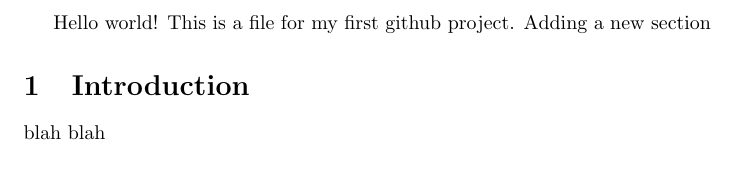
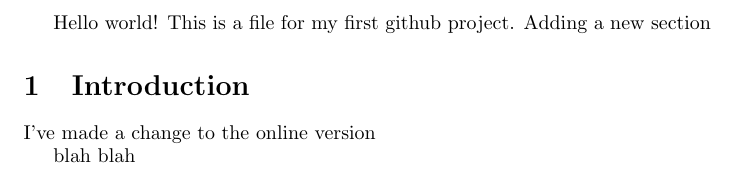
Before and after one commit to robsturman/newgithubintro, a LaTeX document (tex1.tex): part of the page, cut so that both start at the same text. Compiled offline with pdfLaTeX.

Commit message:
Update tex1.tex

```diff
--- a/tex1.tex
+++ b/tex1.tex
@@ -3,5 +3,7 @@
 Hello world! This is a file for my first github project. Adding a new section
 \section{Introduction}
 
+I've made a change to the online version
+
 blah blah
 \end{document}
```
